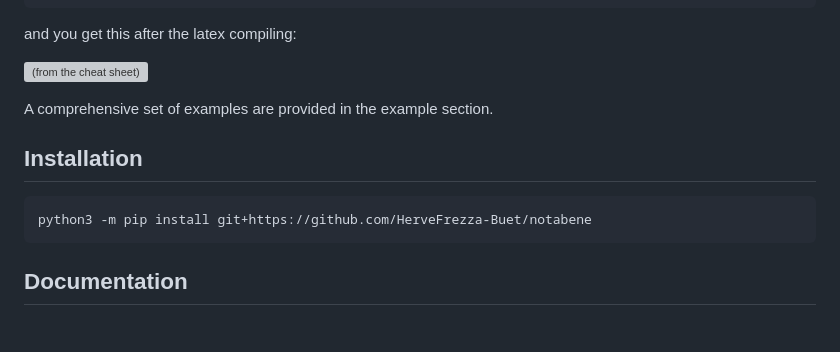
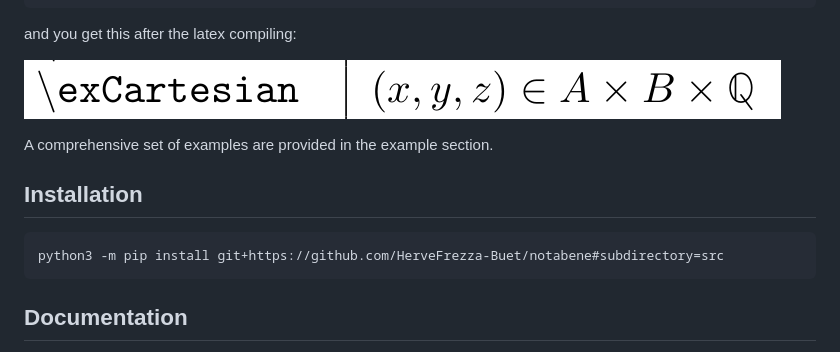
Before and after one commit to HerveFrezza-Buet/notabene, a Markdown page: README.md, the part around the change. GitHub-like rendering; pictures changed too: pics/nb-example-001.png (added); grey boxes are pictures that could not be loaded.

````diff
--- a/README.md
+++ b/README.md
@@ -12,14 +12,14 @@ defs['Cartesian'] = nb.sets.isin([x, y, z],
 
 and you get this after the latex compiling:
 
-![(from the cheat sheet)](./internal/nb-example-001.png)
+![(from the cheat sheet)](./pics/nb-example-001.png)
 
 A comprehensive set of examples are provided in the example section.
 
 ## Installation
 
 ```
-python3 -m pip install git+https://github.com/HerveFrezza-Buet/notabene
+python3 -m pip install git+https://github.com/HerveFrezza-Buet/notabene#subdirectory=src
 ```
 
 ## Documentation
````
Also changed, not shown: 24 other files.
